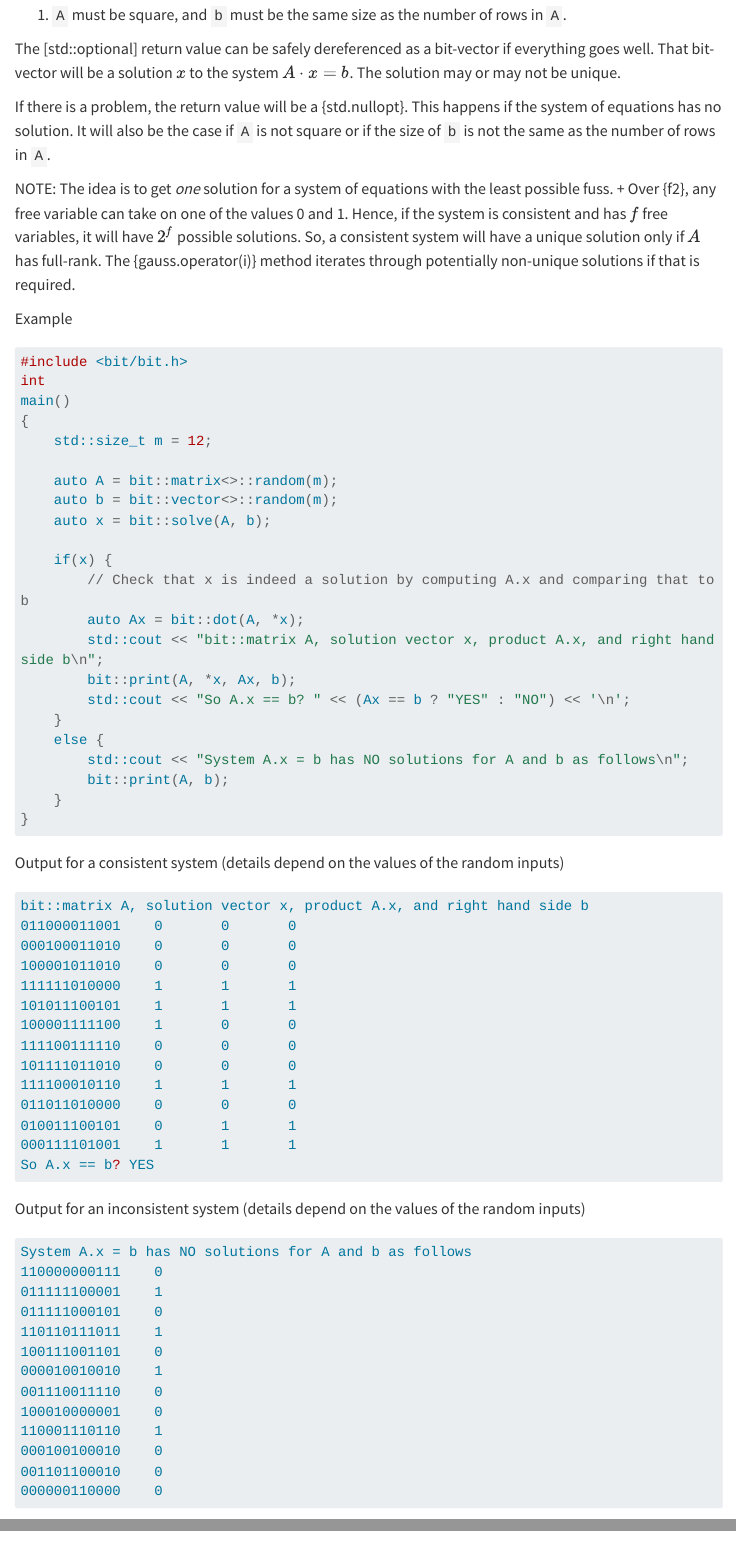
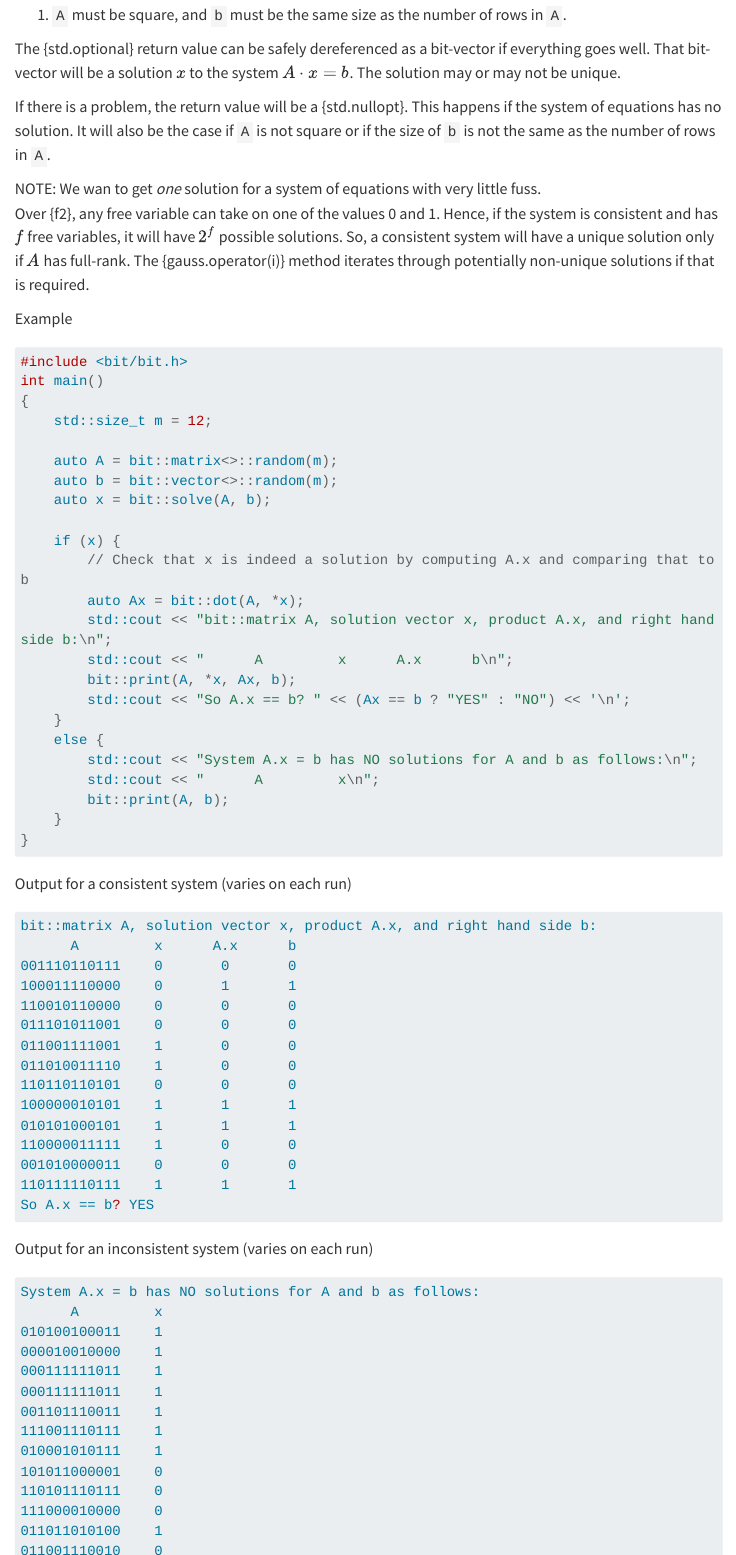
Before and after one commit to nessan/bit, a Quarto document (docs/pages/gauss/solve.qmd): the page in a window 1100 px wide, from 210 px down, and a second part further down, joined at a grey line. Rendered offline with R 4.5, knitr and Pandoc in place of Quarto, with nearby package versions; menus at the side of the page are left out; long lines of code are wrapped.

````diff
--- a/docs/pages/gauss/solve.qmd
+++ b/docs/pages/gauss/solve.qmd
@@ -10,7 +10,7 @@
 ```
 1. `A` must be square, and `b` must be the same size as the number of rows in `A`.
 
-The [std::optional] return value can be safely dereferenced as a bit-vector if everything goes well.
+The {std.optional} return value can be safely dereferenced as a bit-vector if everything goes well.
 That bit-vector will be a solution $x$ to the system $A \cdot x = b$.
 The solution may or may not be unique.
 
@@ -18,7 +18,7 @@
 This happens if the system of equations has no solution.
 It will also be the case if `A` is not square or if the size of `b` is not the same as the number of rows in `A`.
 
-NOTE: The idea is to get _one_ solution for a system of equations with the least possible fuss. +
+NOTE: We wan to get _one_ solution for a system of equations with very little fuss. \
 Over {f2}, any free variable can take on one of the values 0 and 1.
 Hence, if the system is consistent and has $f$ free variables, it will have $2^f$ possible solutions.
 So, a consistent system will have a unique solution only if $A$ has full-rank.
@@ -36,53 +35,57 @@
     auto b = bit::vector<>::random(m);
     auto x = bit::solve(A, b);
 
-    if(x) {
+    if (x) {
         // Check that x is indeed a solution by computing A.x and comparing that to b
         auto Ax = bit::dot(A, *x);
-        std::cout << "bit::matrix A, solution vector x, product A.x, and right hand side b\n";
+        std::cout << "bit::matrix A, solution vector x, product A.x, and right hand side b:\n";
+        std::cout << "      A         x      A.x      b\n";
         bit::print(A, *x, Ax, b);
         std::cout << "So A.x == b? " << (Ax == b ? "YES" : "NO") << '\n';
     }
     else {
-        std::cout << "System A.x = b has NO solutions for A and b as follows\n";
+        std::cout << "System A.x = b has NO solutions for A and b as follows:\n";
+        std::cout << "      A         x\n";
         bit::print(A, b);
     }
 }
 ```
 
-[Output for a consistent system (details depend on the values of the random inputs)]{.bt}
+[Output for a consistent system (varies on each run)]{.bt}
 ```bash
-bit::matrix A, solution vector x, product A.x, and right hand side b
-011000011001    0       0       0
-000100011010    0       0       0
-100001011010    0       0       0
-111111010000    1       1       1
-101011100101    1       1       1
-100001111100    1       0       0
-111100111110    0       0       0
-101111011010    0       0       0
-111100010110    1       1       1
-011011010000    0       0       0
-010011100101    0       1       1
-000111101001    1       1       1
+bit::matrix A, solution vector x, product A.x, and right hand side b:
+      A         x      A.x      b
+001110110111    0       0       0
+100011110000    0       1       1
+110010110000    0       0       0
+011101011001    0       0       0
+011001111001    1       0       0
+011010011110    1       0       0
+110110110101    0       0       0
+100000010101    1       1       1
+010101000101    1       1       1
+110000011111    1       0       0
+001010000011    0       0       0
+110111110111    1       1       1
 So A.x == b? YES
 ```
 
-[Output for an inconsistent system (details depend on the values of the random inputs)]{.bt}
+[Output for an inconsistent system (varies on each run)]{.bt}
 ```bash
-System A.x = b has NO solutions for A and b as follows
-110000000111    0
-011111100001    1
-011111000101    0
-110110111011    1
-100111001101    0
-000010010010    1
-001110011110    0
-100010000001    0
-110001110110    1
-000100100010    0
-001101100010    0
-000000110000    0
+System A.x = b has NO solutions for A and b as follows:
+      A         x
+010100100011    1
+000010010000    1
+000111111011    1
+000111111011    1
+001101110011    1
+111001110111    1
+010001010111    1
+101011000001    0
+110101110111    0
+111000010000    0
+011011010100    1
+011001110010    0
 ```
 
 ### See Also
````
Also changed, not shown: docs/pages/gauss/solve.qmd (3 more changed lines), 1 other file.
